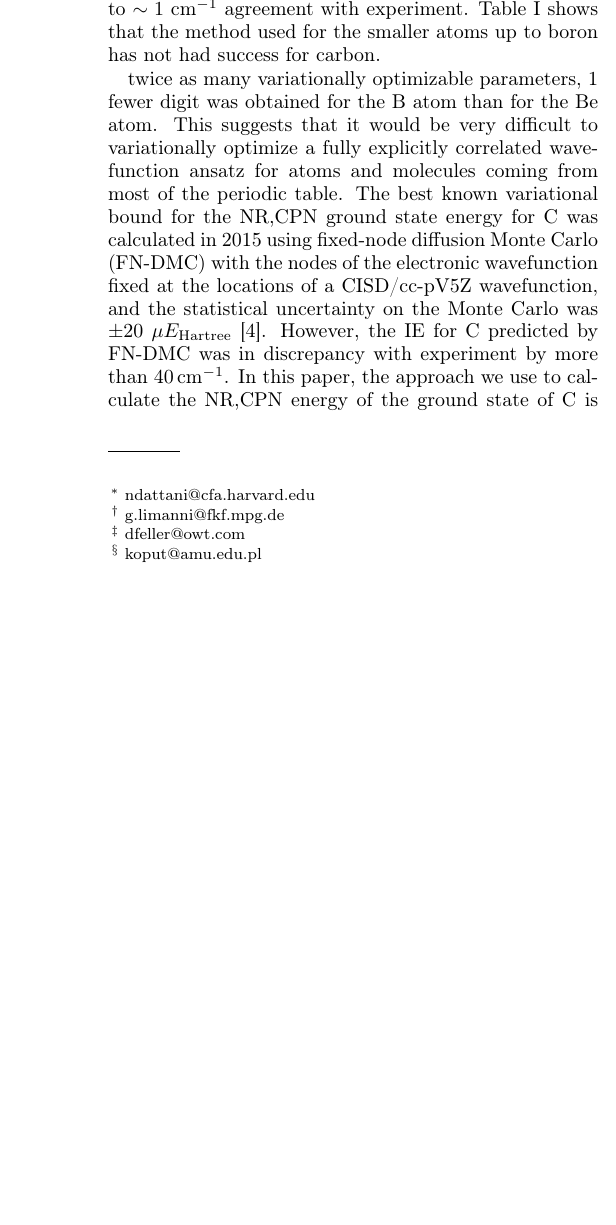
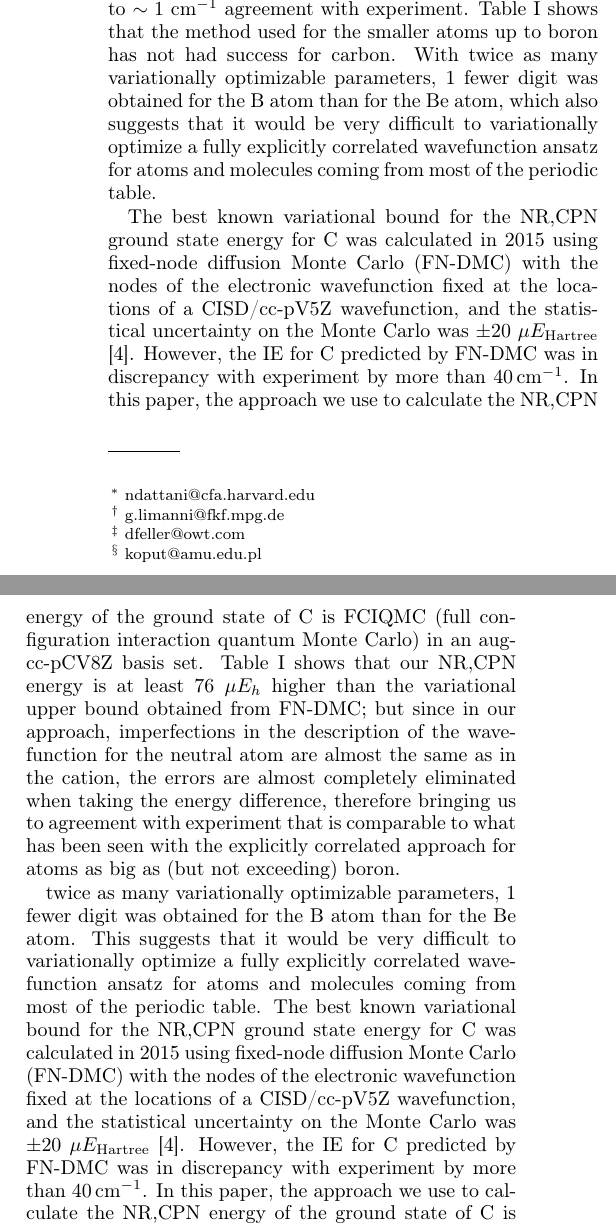
Before and after one commit to HPQC-LABS/Carbon, a LaTeX paper (main.tex): part of one column of page 1 of 7 before the commit and two parts of the columns of page 1 of 7 after it, the two joined at a grey line, cut so that both start at the same text, the shorter picture padded with empty space. Compiled offline with pdfLaTeX.

Commit message:
2:10am version, but now noticed that on sharelatex it also says certain changes WITHIN this change were made at 2:08am which is in between the 2:07 and 2:10 snapshots visible in the "history" section.

```diff
--- a/main.tex
+++ b/main.tex
@@ -103,7 +103,18 @@ for $^{9}$Be and $1$~cm$^{-1}$ for $^{11}$B (see Table \ref{tab:excitationEnergi
 %Boron agreement was 0.12cm-1. Not quite good enough to say "within 0.1cm-1"
 
 For the C atom, before this present study, no high-precision calculation had been reported to predict an IE to $\sim1$~cm$^{-1}$
-agreement with experiment. Table \ref{tab:variational bounds} shows that the method used for the smaller atoms up to boron has not had success for carbon.
+agreement with experiment. Table \ref{tab:variational bounds} shows that the method used for the smaller atoms up to boron has not had success for carbon. With twice as many variationally optimizable parameters, 1 fewer digit was obtained for the B atom than for the Be atom, which also suggests that it would be very difficult to variationally optimize a fully explicitly correlated wavefunction ansatz for atoms and molecules coming from most of the periodic table.
+
+The best known variational bound for the NR,CPN ground state energy for
+C was calculated in 2015 using fixed-node diffusion Monte Carlo (FN-DMC)
+with the nodes of the electronic wavefunction fixed at the locations
+of a CISD/cc-pV5Z wavefunction, and the statistical uncertainty
+on the Monte Carlo was $\pm20$~$\mu E_{\textrm{Hartree}}$ \cite{FN-DMC}. However, the IE for C predicted by FN-DMC was in discrepancy with experiment by more than 40\,cm$^{-1}$. In this
+paper, the approach we use to calculate the NR,CPN energy of the ground
+state of C is FCIQMC (full configuration interaction quantum Monte Carlo)
+in an aug-cc-pCV8Z basis set. Table \ref{tab:variational bounds} shows
+that our NR,CPN energy is at least 76~$\mu E_{h}$ higher than the
+variational upper bound obtained from FN-DMC; but since in our approach, imperfections in the description of the wavefunction for the neutral atom are almost the same as in the cation, the errors are almost completely eliminated when taking the energy difference, therefore bringing us to agreement with experiment that is comparable to what has been seen with the explicitly correlated approach for atoms as big as (but not exceeding) boron.
 
 %Table \ref{tab:variational bounds} shows
 %that the method used for the calculation has a crucial impact on the
```
Also changed, not shown: main.tex (6 more changed lines).
